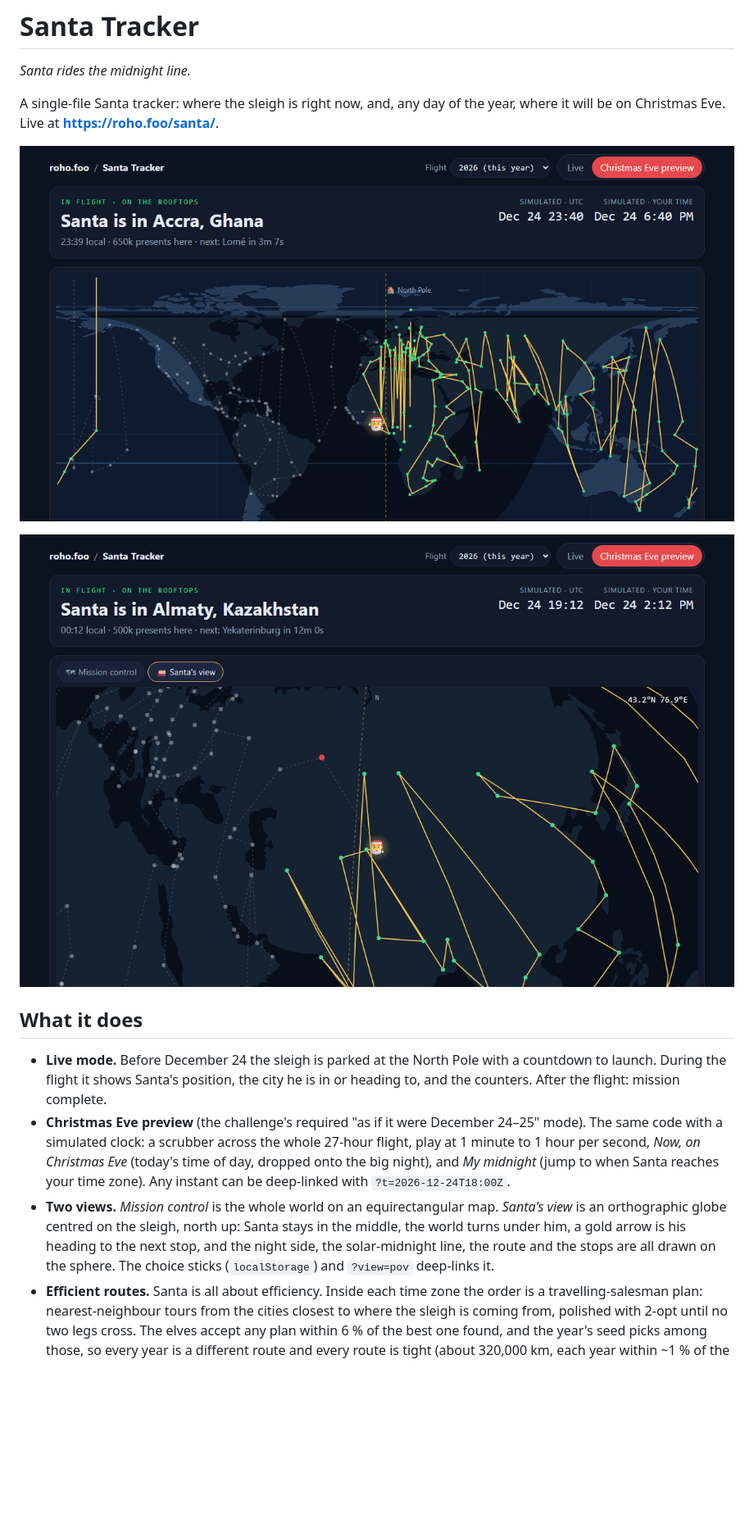
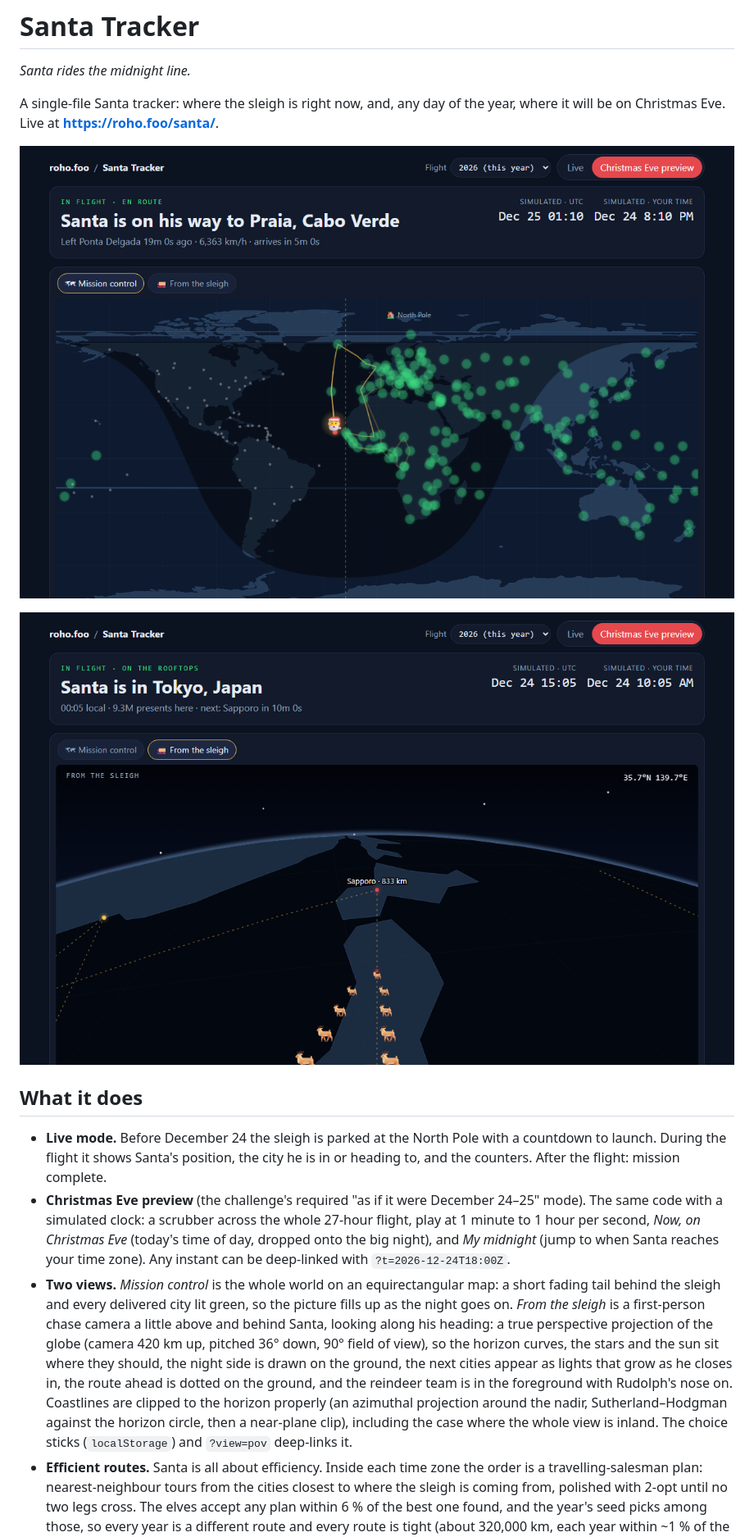
Before and after one commit to nrohozen/santa-tracker, a Markdown page: README.md, the part around the change. Shown: that part at 82% size. GitHub-like rendering; pictures changed too: docs/preview.png, docs/santas-view.png; blank space fills up the shorter version.

```diff
--- a/README.md
+++ b/README.md
@@ -21,11 +21,19 @@ the year, where it will be on Christmas Eve. Live at **https://roho.foo/santa/**
   midnight* (jump to when Santa reaches your time zone). Any instant can be
   deep-linked with `?t=2026-12-24T18:00Z`.
 - **Two views.** *Mission control* is the whole world on an equirectangular
-  map. *Santa's view* is an orthographic globe centred on the sleigh, north
-  up: Santa stays in the middle, the world turns under him, a gold arrow is
-  his heading to the next stop, and the night side, the solar-midnight line,
-  the route and the stops are all drawn on the sphere. The choice sticks
-  (`localStorage`) and `?view=pov` deep-links it.
+  map: a short fading tail behind the sleigh and every delivered city lit
+  green, so the picture fills up as the night goes on. *From the sleigh* is a
+  first-person chase camera a little above and behind Santa, looking along
+  his heading: a true perspective projection of the globe (camera 420 km up,
+  pitched 36° down, 90° field of view), so the horizon curves, the stars and
+  the sun sit where they should, the night side is drawn on the ground, the
+  next cities appear as lights that grow as he closes in, the route ahead is
+  dotted on the ground, and the reindeer team is in the foreground with
+  Rudolph's nose on. Coastlines are clipped to the horizon properly (an
+  azimuthal projection around the nadir, Sutherland–Hodgman against the
+  horizon circle, then a near-plane clip), including the case where the whole
+  view is inland. The choice sticks (`localStorage`) and `?view=pov`
+  deep-links it.
 - **Efficient routes.** Santa is all about efficiency. Inside each time zone
   the order is a travelling-salesman plan: nearest-neighbour tours from the
   cities closest to where the sleigh is coming from, polished with 2-opt
```
Also changed, not shown: 4 other files.
